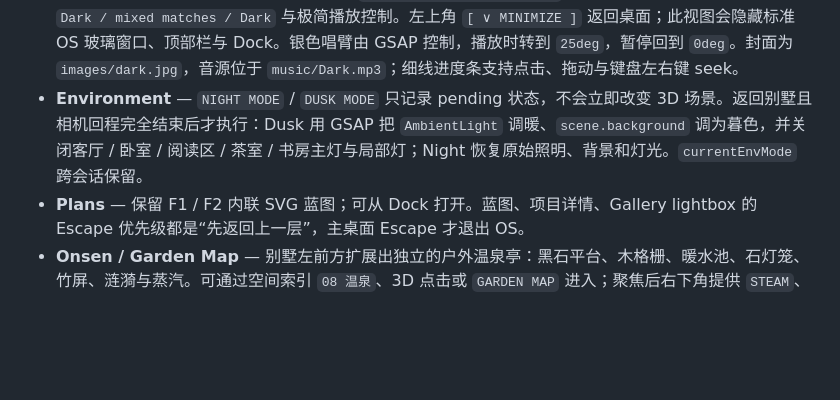
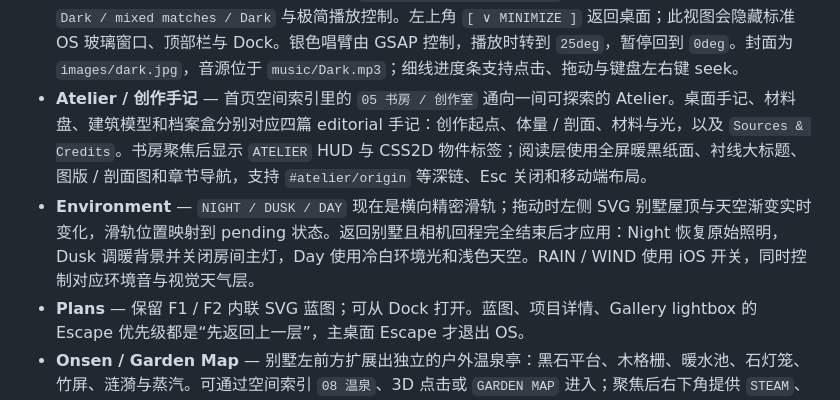
Before and after one commit to czhcyber/personal-project, a Markdown page: README.md, the part around one of its changes. Drawn GitHub-style; blank space fills up the shorter version.

Commit message:
Build interactive Atelier and making-of archive

```diff
--- a/README.md
+++ b/README.md
@@ -61,7 +61,8 @@ OS 不再只是启动终端加控制面板，而是一套带启动动画的 macO
 - **Gallery** — 5 张从 3D 场景直接捕获的别墅渲染静帧，可按 `ALL / INTERIOR / EXTERIOR` 筛选；点击进入纵向大图 lightbox，支持上一张 / 下一张和 ESC 返回画廊。
 - **Audio** — Audio 引擎保留四条 loop 轨道：`AMBIENT RAIN`、`WIND`、`JAZZ` 与本地文件 `Dark`；`audioTracks` 跨 OS 会话保存，关闭 / 重开 OS 时继续播放。`Dark` 在页面加载完成后以 Blob 形式完整预取，打开 Audio 时自动开始播放，并支持自由 seek。
 - **Immersive Audio / My Favourite** — 打开 Audio 会进入独立的全屏唱片房：暖棕色径向背景，左侧 60% 为巨型黑胶盘（封面圆形、黑胶凹槽 `repeating-radial-gradient`、CSS 持续旋转），右侧 40% 为 `Dark / mixed matches / Dark` 与极简播放控制。左上角 `[ ∨ MINIMIZE ]` 返回桌面；此视图会隐藏标准 OS 玻璃窗口、顶部栏与 Dock。银色唱臂由 GSAP 控制，播放时转到 `25deg`，暂停回到 `0deg`。封面为 `images/dark.jpg`，音源位于 `music/Dark.mp3`；细线进度条支持点击、拖动与键盘左右键 seek。
-- **Environment** — `NIGHT MODE` / `DUSK MODE` 只记录 pending 状态，不会立即改变 3D 场景。返回别墅且相机回程完全结束后才执行：Dusk 用 GSAP 把 `AmbientLight` 调暖、`scene.background` 调为暮色，并关闭客厅 / 卧室 / 阅读区 / 茶室 / 书房主灯与局部灯；Night 恢复原始照明、背景和灯光。`currentEnvMode` 跨会话保留。
+- **Atelier / 创作手记** — 首页空间索引里的 `05 书房 / 创作室` 通向一间可探索的 Atelier。桌面手记、材料盘、建筑模型和档案盒分别对应四篇 editorial 手记：创作起点、体量 / 剖面、材料与光，以及 `Sources & Credits`。书房聚焦后显示 `ATELIER` HUD 与 CSS2D 物件标签；阅读层使用全屏暖黑纸面、衬线大标题、图版 / 剖面图和章节导航，支持 `#atelier/origin` 等深链、Esc 关闭和移动端布局。
+- **Environment** — `NIGHT / DUSK / DAY` 现在是横向精密滑轨；拖动时左侧 SVG 别墅屋顶与天空渐变实时变化，滑轨位置映射到 pending 状态。返回别墅且相机回程完全结束后才应用：Night 恢复原始照明，Dusk 调暖背景并关闭房间主灯，Day 使用冷白环境光和浅色天空。RAIN / WIND 使用 iOS 开关，同时控制对应环境音与视觉天气层。
 - **Plans** — 保留 F1 / F2 内联 SVG 蓝图；可从 Dock 打开。蓝图、项目详情、Gallery lightbox 的 Escape 优先级都是“先返回上一层”，主桌面 Escape 才退出 OS。
 - **Onsen / Garden Map** — 别墅左前方扩展出独立的户外温泉亭：黑石平台、木格栅、暖水池、石灯笼、竹屏、涟漪与蒸汽。可通过空间索引 `08 温泉`、3D 点击或 `GARDEN MAP` 进入；聚焦后右下角提供 `STEAM`、`BATH LIGHT` 和 `RETURN TO GARDEN`。`GARDEN MAP` 也可用 `M` 打开、`ESC` 关闭，包含 Villa / Tea Room / Terrace / Garage / Onsen 五个镜头节点。
 - **Master Suite family photo** — 主卧床头墙新增 1.12 × 0.82 m 深木相框与 `PlaneGeometry(1,1)` 照片平面，读取根目录 `family.jpg` 并按原始宽高比自适应缩放。当前已放入用户提供的家庭照片；没有图片时显示深灰底与细金内框，不阻塞场景。鼠标悬停相框会出现手型光标，点击弹出文件选择器；上传图片通过 `FileReader` + `THREE.Texture` 热替换，旧纹理即时 `dispose()`。相框上方有一盏 `0.5` 强度的暖色 `SpotLight`，随卧室在 X-Ray Focus 中的变暗而渐隐到 `0.075`，退出聚焦后回到 `0.5`。
```
Also changed, not shown: other parts of README.md (+6 -0 lines), preview-nocturne-atelier-reading.png (added), preview-nocturne-atelier-room.png (added), preview-nocturne-atelier-sources.png (added), 6 other files.
